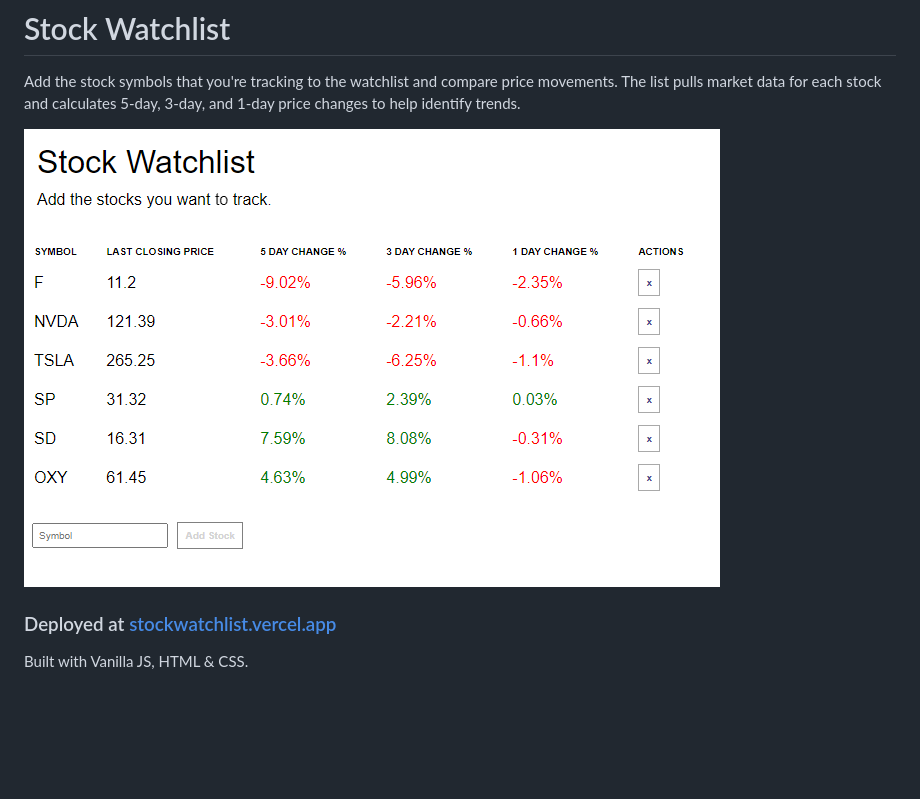
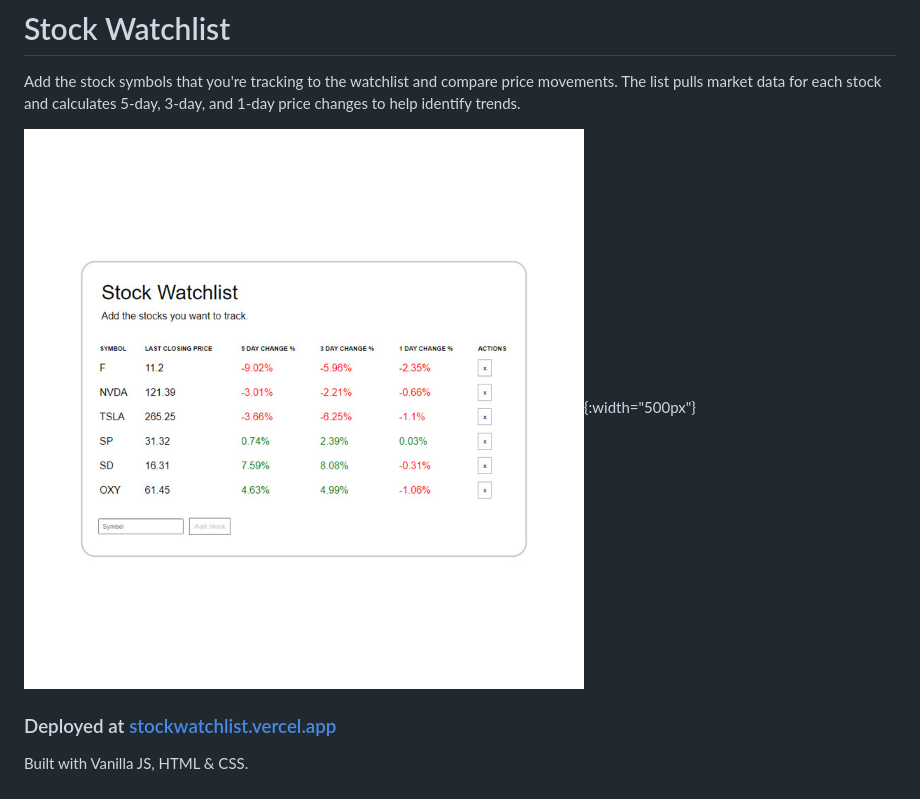
Before and after one commit to tinaxgao/stockwatchlist, a Markdown page: README.md, the part around the change. GitHub-like rendering; pictures changed too: public/stockwatchlist-screenshot.jpg (added); blank space fills up the shorter version.

```diff
--- a/README.md
+++ b/README.md
@@ -1,7 +1,7 @@
 # Stock Watchlist
 Add the stock symbols that you're tracking to the watchlist and compare price movements. The list pulls market data for each stock and calculates 5-day, 3-day, and 1-day price changes to help identify trends.
 
-![Stock Watchlist](./public/stockwatchlist-screenshot.png)
+![Stock Watchlist](./public/stockwatchlist-screenshot.jpg){:width="500px"}
 
 ### Deployed at [stockwatchlist.vercel.app](stockwatchlist.vercel.app)
 
```
